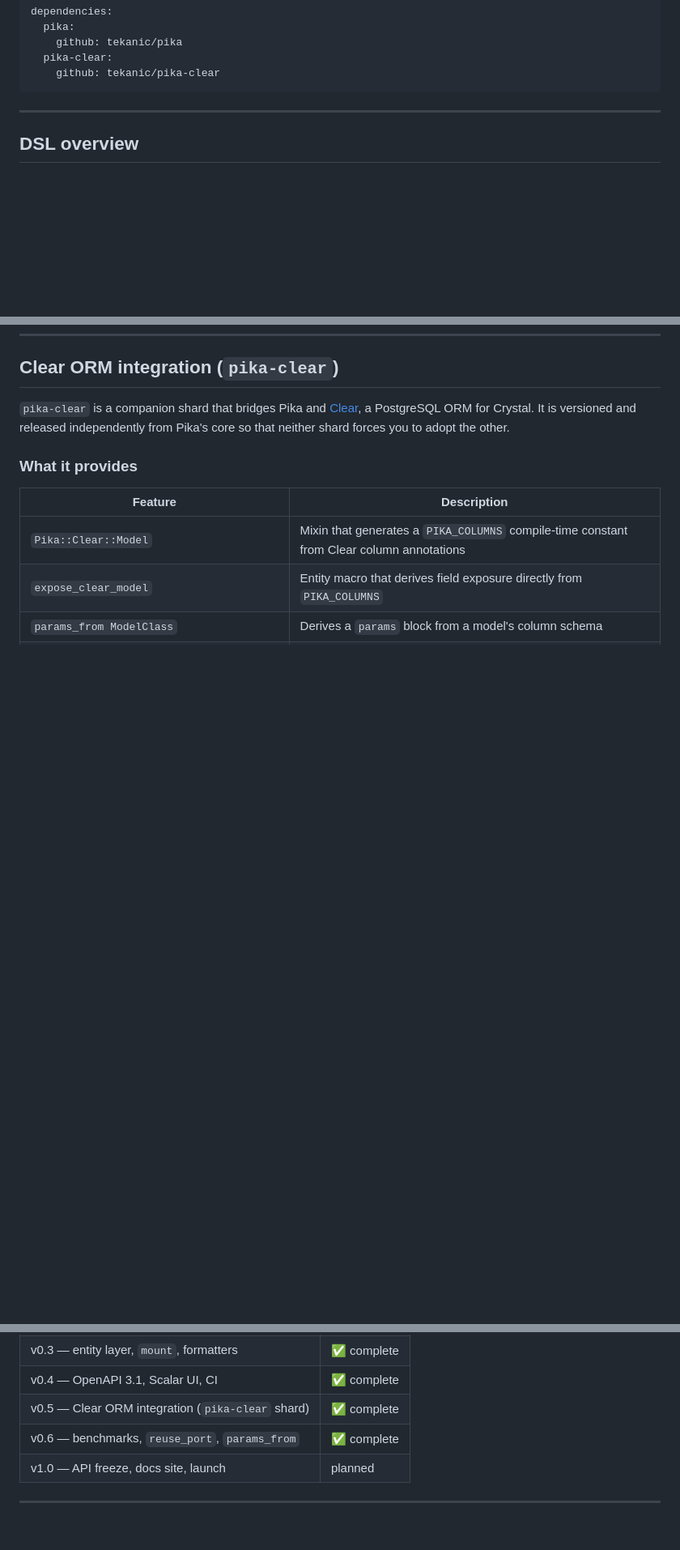
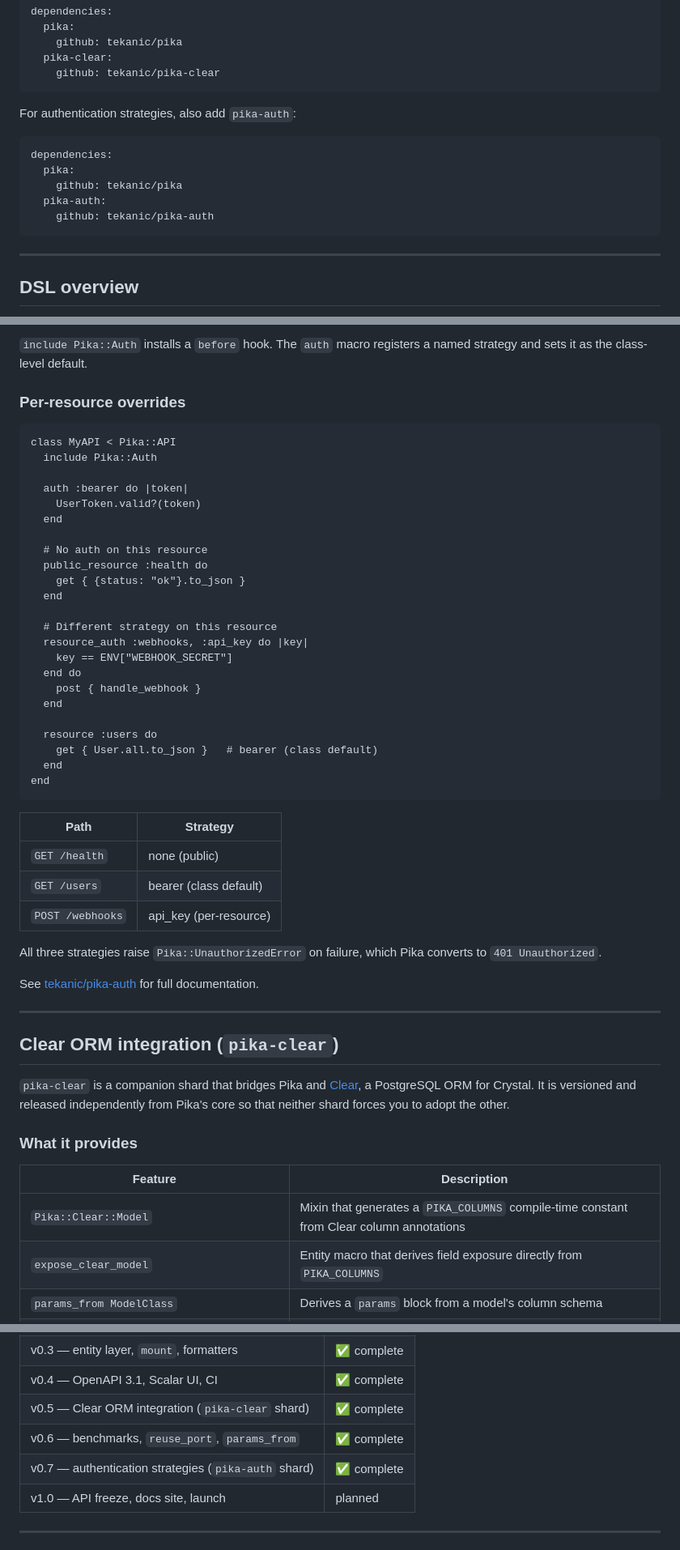
Before and after one commit to tekanic/pika, a Markdown page: README.md, 3 parts joined by grey strips. Shown at 81% size. GitHub-like rendering; blank space fills up the shorter version.

````diff
--- a/README.md
+++ b/README.md
@@ -72,6 +73,16 @@ dependencies:
     github: tekanic/pika
   pika-clear:
     github: tekanic/pika-clear
+```
+
+For authentication strategies, also add `pika-auth`:
+
+```yaml
+dependencies:
+  pika:
+    github: tekanic/pika
+  pika-auth:
+    github: tekanic/pika-auth
 ```
 
 ---
@@ -533,3 +591,45 @@ end
+`include Pika::Auth` installs a `before` hook. The `auth` macro registers a named strategy and sets it as the class-level default.
+
+### Per-resource overrides
+
+```crystal
+class MyAPI < Pika::API
+  include Pika::Auth
+
+  auth :bearer do |token|
+    UserToken.valid?(token)
+  end
+
+  # No auth on this resource
+  public_resource :health do
+    get { {status: "ok"}.to_json }
+  end
+
+  # Different strategy on this resource
+  resource_auth :webhooks, :api_key do |key|
+    key == ENV["WEBHOOK_SECRET"]
+  end do
+    post { handle_webhook }
+  end
+
+  resource :users do
+    get { User.all.to_json }   # bearer (class default)
+  end
+end
+```
+
+| Path | Strategy |
+|---|---|
+| `GET /health` | none (public) |
+| `GET /users` | bearer (class default) |
+| `POST /webhooks` | api_key (per-resource) |
+
+All three strategies raise `Pika::UnauthorizedError` on failure, which Pika converts to `401 Unauthorized`.
+
+See [tekanic/pika-auth](https://github.com/tekanic/pika-auth) for full documentation.
+
+---
+
 ## Clear ORM integration (`pika-clear`)
 
 `pika-clear` is a companion shard that bridges Pika and [Clear](https://github.com/anykeyh/clear), a PostgreSQL ORM for Crystal. It is versioned and released independently from Pika's core so that neither shard forces you to adopt the other.
@@ -705,6 +805,7 @@ crystal spec --error-trace  # with backtraces
 | v0.4 — OpenAPI 3.1, Scalar UI, CI | ✅ complete |
 | v0.5 — Clear ORM integration (`pika-clear` shard) | ✅ complete |
 | v0.6 — benchmarks, `reuse_port`, `params_from` | ✅ complete |
+| v0.7 — authentication strategies (`pika-auth` shard) | ✅ complete |
 | v1.0 — API freeze, docs site, launch | planned |
 
 ---
````
Also changed, not shown: other parts of README.md (+48 -0 lines).
